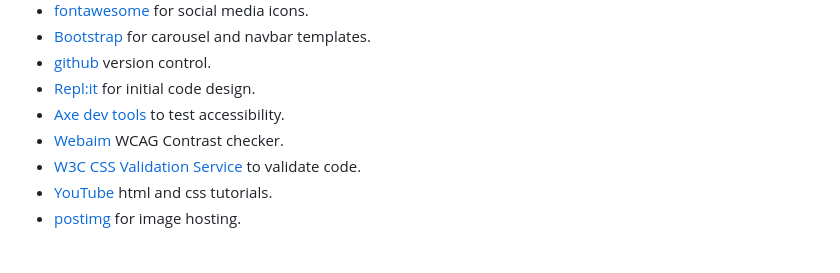
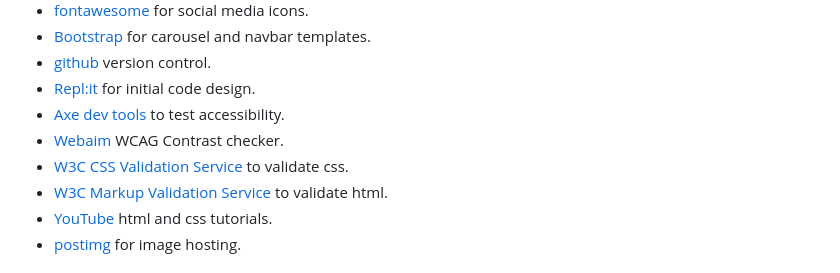
Before and after one commit to jeskodes/milestone-project-1-jesk, a Markdown page: README.md, the part around one of its changes. GitHub-like rendering.

```diff
--- a/README.md
+++ b/README.md
@@ -145,7 +145,8 @@ Easily navigate to an overview of the workshops available. Easily navigate to mo
  - [Repl:it](https://replit.com/) for initial code design.
  - [Axe dev tools](https://www.deque.com/axe/devtools/) to test accessibility.
  - [Webaim](https://wave.webaim.org/) WCAG Contrast checker.
- - [W3C CSS Validation Service](https://wave.webaim.org/) to validate code.
+ - [W3C CSS Validation Service](https://wave.webaim.org/) to validate css.
+ - [W3C Markup Validation Service](https://validator.w3.org/#validate_by_input) to validate html.
  - [YouTube](https://www.youtube.com/) html and css tutorials.
  - [postimg](https://postimg.cc/) for image hosting.
 
```
Also changed, not shown: other parts of README.md (+1 -1 lines).
